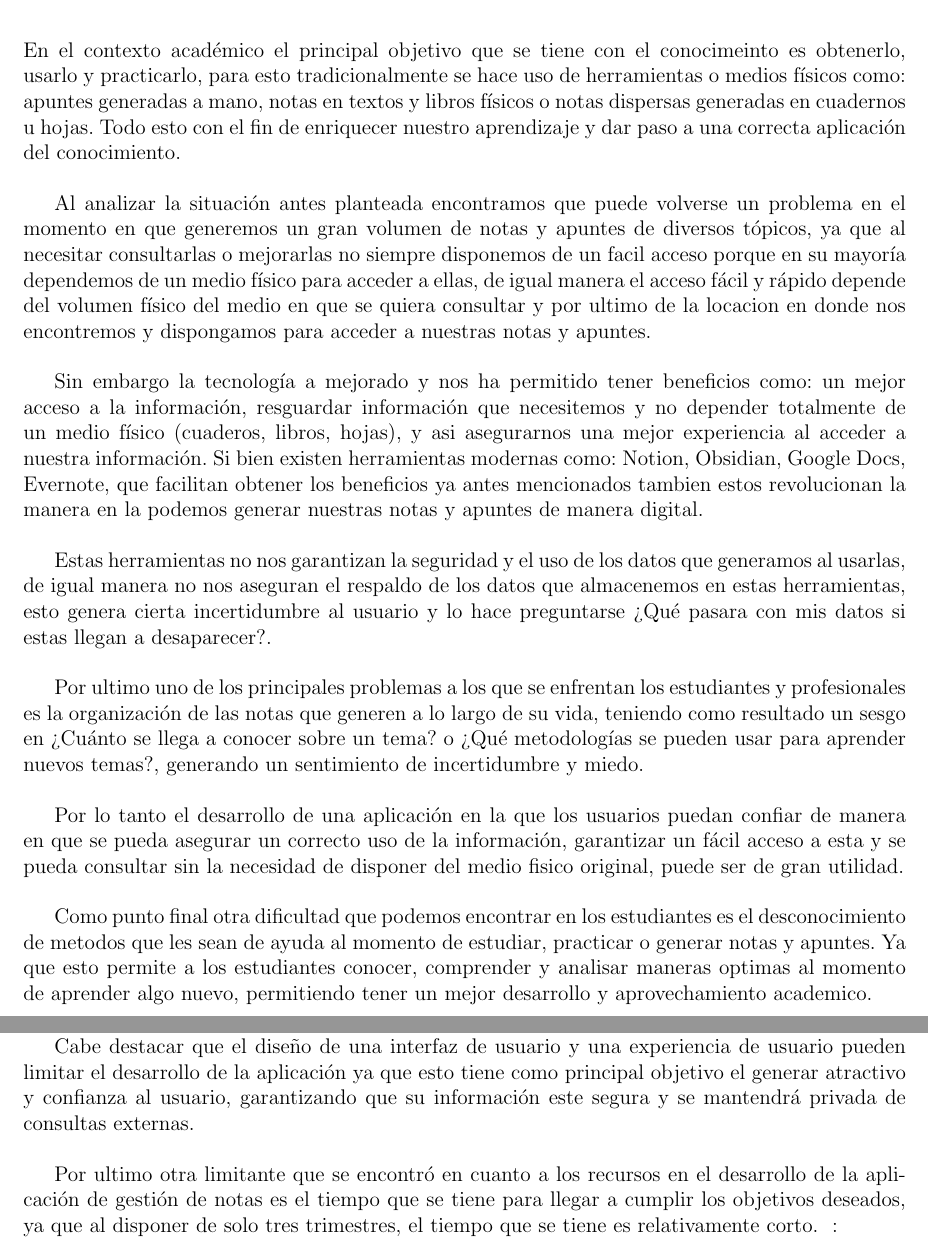
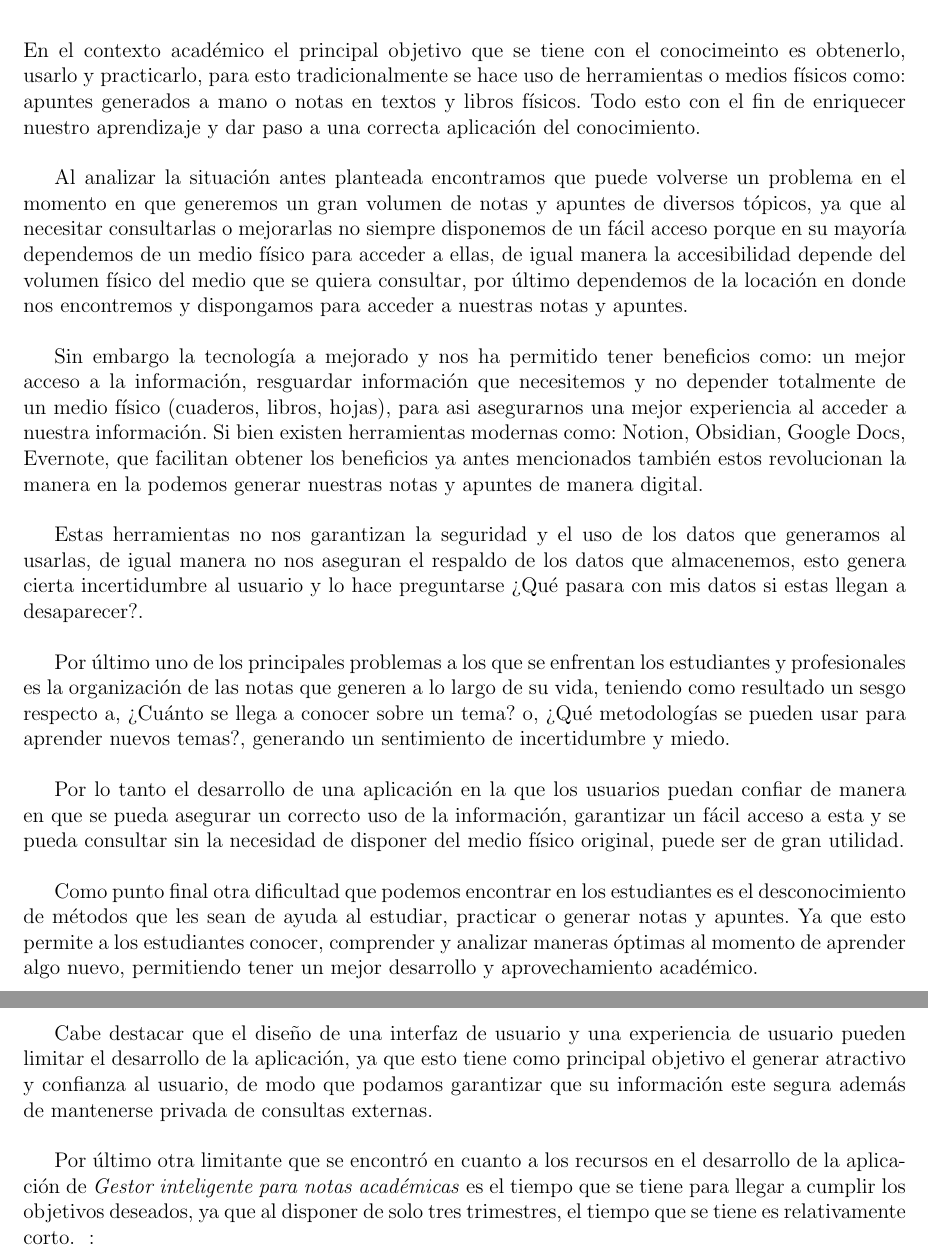
Before and after one commit to CORNIIO19/Proyecto_Terminal, a LaTeX document (PT_Documento.tex, which reads chapters/2.planteamiento.tex): two parts of pages 6 and 10 of 36, joined at a grey line, cut so that both start at the same text. Compiled offline with pdfLaTeX.

Commit message:
Correccion de redaccion cap 1, 2, 3

```diff
--- a/chapters/2.planteamiento.tex
+++ b/chapters/2.planteamiento.tex
@@ -1,32 +1,30 @@
 \chapter{Planteamiento del Problema}
 \thispagestyle{fancy}
-\noindent En el contexto académico el principal objetivo que se tiene con el conocimeinto es obtenerlo, usarlo y practicarlo, para esto tradicionalmente se hace uso de herramientas o medios físicos como: apuntes generadas a mano, notas en textos y libros físicos o notas dispersas generadas en cuadernos u hojas. Todo esto con el fin de enriquecer nuestro aprendizaje y dar paso a una correcta aplicación del conocimiento.
+\noindent En el contexto académico el principal objetivo que se tiene con el conocimeinto es obtenerlo, usarlo y practicarlo, para esto tradicionalmente se hace uso de herramientas o medios físicos como: apuntes generados a mano o notas en textos y libros físicos. Todo esto con el fin de enriquecer nuestro aprendizaje y dar paso a una correcta aplicación del conocimiento.
 
 \vspace{.5cm}
 
-Al analizar la situación antes planteada encontramos que puede volverse un problema en el momento en que generemos un gran volumen de notas y apuntes de diversos tópicos, ya que al necesitar consultarlas o mejorarlas no siempre disponemos de un facil acceso porque en su mayoría dependemos de un medio físico para acceder a ellas, de igual manera el acceso fácil y rápido depende del volumen físico del medio en que se quiera consultar y por ultimo de la locacion en donde nos encontremos y dispongamos para acceder a nuestras notas y apuntes.
+Al analizar la situación antes planteada encontramos que puede volverse un problema en el momento en que generemos un gran volumen de notas y apuntes de diversos tópicos, ya que al necesitar consultarlas o mejorarlas no siempre disponemos de un fácil acceso porque en su mayoría dependemos de un medio físico para acceder a ellas, de igual manera la accesibilidad depende del volumen físico del medio que se quiera consultar, por último dependemos de la locación en donde nos encontremos y dispongamos para acceder a nuestras notas y apuntes.
 
 \vspace{.5cm}
 
-Sin embargo la tecnología a mejorado y nos ha permitido tener beneficios como: un mejor acceso a la información, resguardar información que necesitemos y no depender totalmente de un medio físico (cuaderos, libros, hojas), y asi asegurarnos una mejor experiencia al acceder a nuestra información. Si bien existen herramientas modernas como: Notion, Obsidian, Google Docs, Evernote, que facilitan obtener los beneficios ya antes mencionados tambien estos revolucionan la manera en la podemos generar nuestras notas y apuntes de manera digital.
+Sin embargo la tecnología a mejorado y nos ha permitido tener beneficios como: un mejor acceso a la información, resguardar información que necesitemos y no depender totalmente de un medio físico (cuaderos, libros, hojas), para asi asegurarnos una mejor experiencia al acceder a nuestra información. Si bien existen herramientas modernas como: Notion, Obsidian, Google Docs, Evernote, que facilitan obtener los beneficios ya antes mencionados también estos revolucionan la manera en la podemos generar nuestras notas y apuntes de manera digital.
 
 \vspace{.5cm}
 
-Estas herramientas no nos garantizan la seguridad y el uso de los datos que generamos al usarlas, de igual manera no nos aseguran el respaldo de los datos que almacenemos en estas herramientas, esto genera cierta incertidumbre al usuario y lo hace preguntarse ¿Qué pasara con mis datos si estas llegan a desaparecer?.
+Estas herramientas no nos garantizan la seguridad y el uso de los datos que generamos al usarlas, de igual manera no nos aseguran el respaldo de los datos que almacenemos, esto genera cierta incertidumbre al usuario y lo hace preguntarse ¿Qué pasara con mis datos si estas llegan a desaparecer?.
 
 \vspace{.5cm}
 
-Por ultimo uno de los principales problemas a los que se enfrentan los estudiantes y profesionales es la organización de las notas que generen a lo largo de su vida, teniendo como resultado un sesgo en ¿Cuánto se llega a conocer sobre un tema? o ¿Qué  metodologías se pueden usar para aprender nuevos temas?, generando un sentimiento de incertidumbre y miedo.
+Por último uno de los principales problemas a los que se enfrentan los estudiantes y profesionales es la organización de las notas que generen a lo largo de su vida, teniendo como resultado un sesgo respecto a, ¿Cuánto se llega a conocer sobre un tema? o, ¿Qué  metodologías se pueden usar para aprender nuevos temas?, generando un sentimiento de incertidumbre y miedo.
 
 \vspace{.5cm}
 
-Por lo tanto el desarrollo de una aplicación en la que los usuarios puedan confiar de manera en que se pueda asegurar un correcto uso de la información, garantizar un fácil acceso a esta y se pueda consultar sin la necesidad de disponer del medio fisico original, puede ser de gran utilidad.
+Por lo tanto el desarrollo de una aplicación en la que los usuarios puedan confiar de manera en que se pueda asegurar un correcto uso de la información, garantizar un fácil acceso a esta y se pueda consultar sin la necesidad de disponer del medio físico original, puede ser de gran utilidad.
 
 \vspace{.5cm}
 
-% agregar expliccion de puntos finales y proponer la agregacion de la funcionalidad.
-
-Como punto final otra dificultad que podemos encontrar en los estudiantes es el desconocimiento de metodos que les sean de ayuda al momento de estudiar, practicar o generar notas y apuntes. Ya que esto permite a los estudiantes conocer, comprender y analisar maneras optimas al momento de aprender algo nuevo, permitiendo tener un mejor desarrollo y aprovechamiento academico.
+Como punto final otra dificultad que podemos encontrar en los estudiantes es el desconocimiento de métodos que les sean de ayuda al estudiar, practicar o generar notas y apuntes. Ya que esto permite a los estudiantes conocer, comprender y analizar maneras óptimas al momento de aprender algo nuevo, permitiendo tener un mejor desarrollo y aprovechamiento académico.
 
 \vspace{.5cm}
 
@@ -154,8 +152,8 @@ Una limitación metodológica que pude encontrar, es en el material con el que s
 
 \vspace{.5cm}
 
-Cabe destacar que el diseño de una interfaz de usuario y una experiencia de usuario pueden limitar el desarrollo de la aplicación ya que esto tiene como principal objetivo el generar atractivo y confianza al usuario, garantizando que su información este segura y se mantendrá privada de consultas externas.
+Cabe destacar que el diseño de una interfaz de usuario y una experiencia de usuario pueden limitar el desarrollo de la aplicación, ya que esto tiene como principal objetivo el generar atractivo y confianza al usuario, de modo que podamos garantizar que su información este segura además de mantenerse privada de consultas externas.
 
 \vspace{.5cm}
 
-Por ultimo otra limitante que se encontró en cuanto a los recursos en el desarrollo de la aplicación de gestión de notas es el tiempo que se tiene para llegar a cumplir los objetivos deseados, ya que al disponer de solo tres trimestres, el tiempo que se tiene es relativamente corto.
+Por último otra limitante que se encontró en cuanto a los recursos en el desarrollo de la aplicación de \emph{Gestor inteligente para notas académicas} es el tiempo que se tiene para llegar a cumplir los objetivos deseados, ya que al disponer de solo tres trimestres, el tiempo que se tiene es relativamente corto.
```
Also changed, not shown: chapters/1.introduccion.tex (+3 -3 lines), chapters/3.marco_teorico.tex (+2 -2 lines), PT_Documento.pdf, chapters/2.planteamiento.tex (22 more changed lines), 4 other files.
